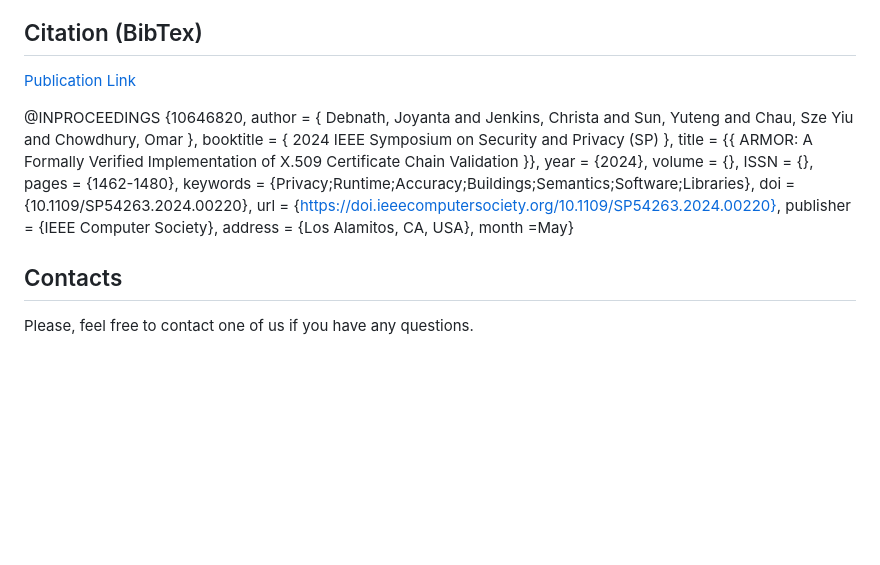
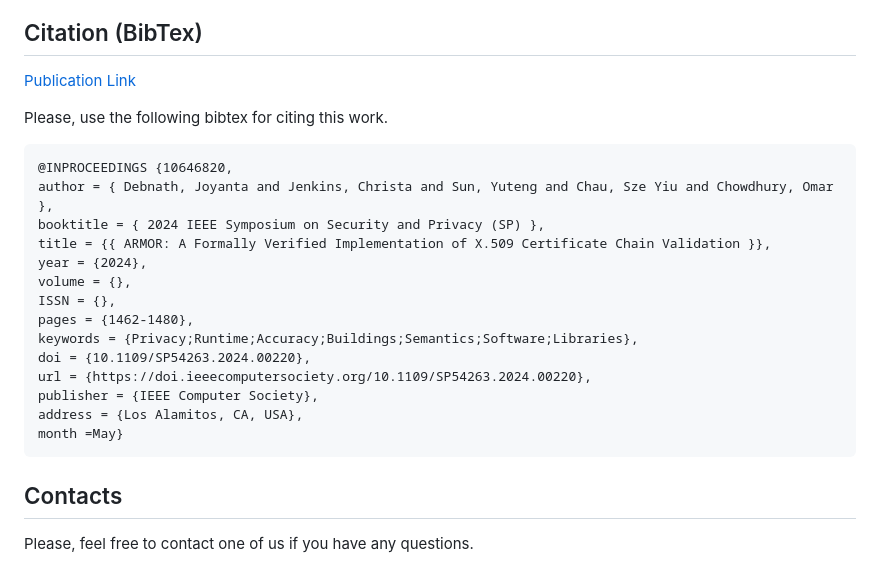
Before and after one commit to joyantaDebnath/ARMOR, a Markdown page: README.md, the part around the change. Rendered like a GitHub page; blank space fills up the shorter version.

Commit message:
Add citation section with BibTeX format
Added BibTeX citation for the publication in README.

````diff
--- a/README.md
+++ b/README.md
@@ -98,6 +98,8 @@ We follow a best-effort approach to manually interpret the RFC 5280 standard. Al
 ## Citation (BibTex)
 [Publication Link](https://doi.ieeecomputersociety.org/10.1109/SP54263.2024.00220)
 
+Please, use the following bibtex for citing this work.
+```
 @INPROCEEDINGS {10646820,
 author = { Debnath, Joyanta and Jenkins, Christa and Sun, Yuteng and Chau, Sze Yiu and Chowdhury, Omar },
 booktitle = { 2024 IEEE Symposium on Security and Privacy (SP) },
@@ -112,6 +114,7 @@ url = {https://doi.ieeecomputersociety.org/10.1109/SP54263.2024.00220},
 publisher = {IEEE Computer Society},
 address = {Los Alamitos, CA, USA},
 month =May}
+```
 
 ## Contacts
 Please, feel free to contact one of us if you have any questions.
````
